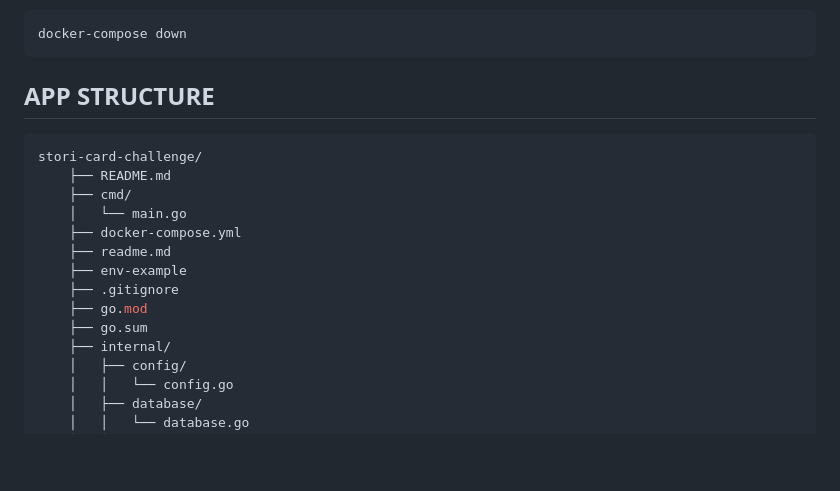
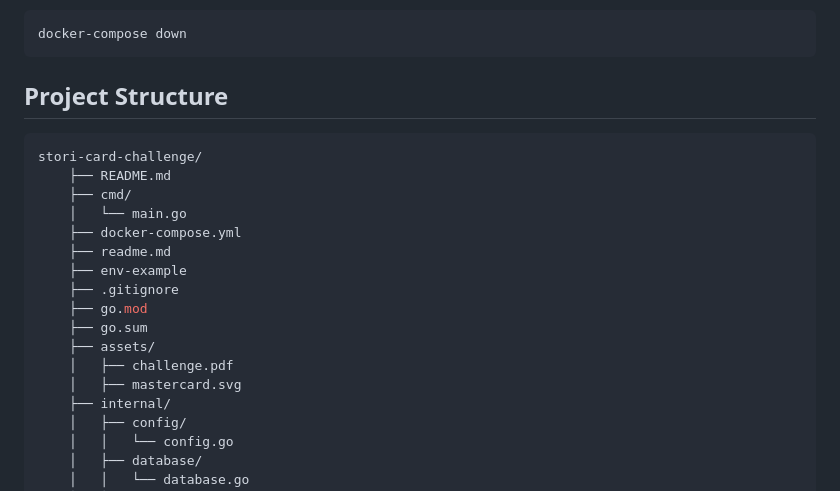
Before and after one commit to romacardozx/stori-card-challenge, a Markdown page: readme.md, the part around the change. GitHub-like rendering; blank space fills up the shorter version.

````diff
--- a/readme.md
+++ b/readme.md
@@ -49,7 +49,7 @@
 docker-compose down
 ```
 
-## APP STRUCTURE
+## Project Structure
 ```sh
 stori-card-challenge/
     ├── README.md
@@ -61,6 +61,9 @@ stori-card-challenge/
     ├── .gitignore
     ├── go.mod
     ├── go.sum
+    ├── assets/
+    │   ├── challenge.pdf
+    │   ├── mastercard.svg
     ├── internal/
     │   ├── config/
     │   │   └── config.go
````
